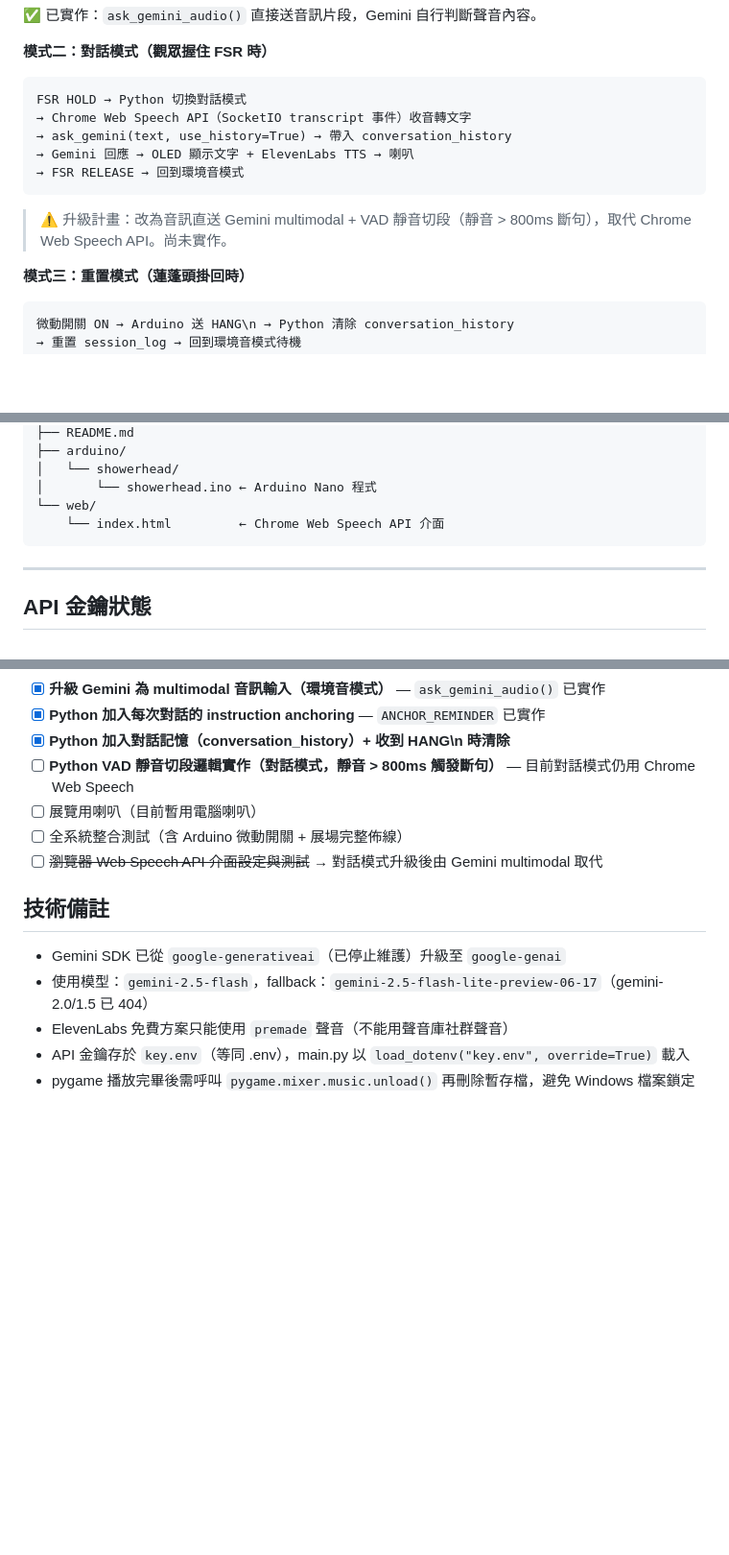
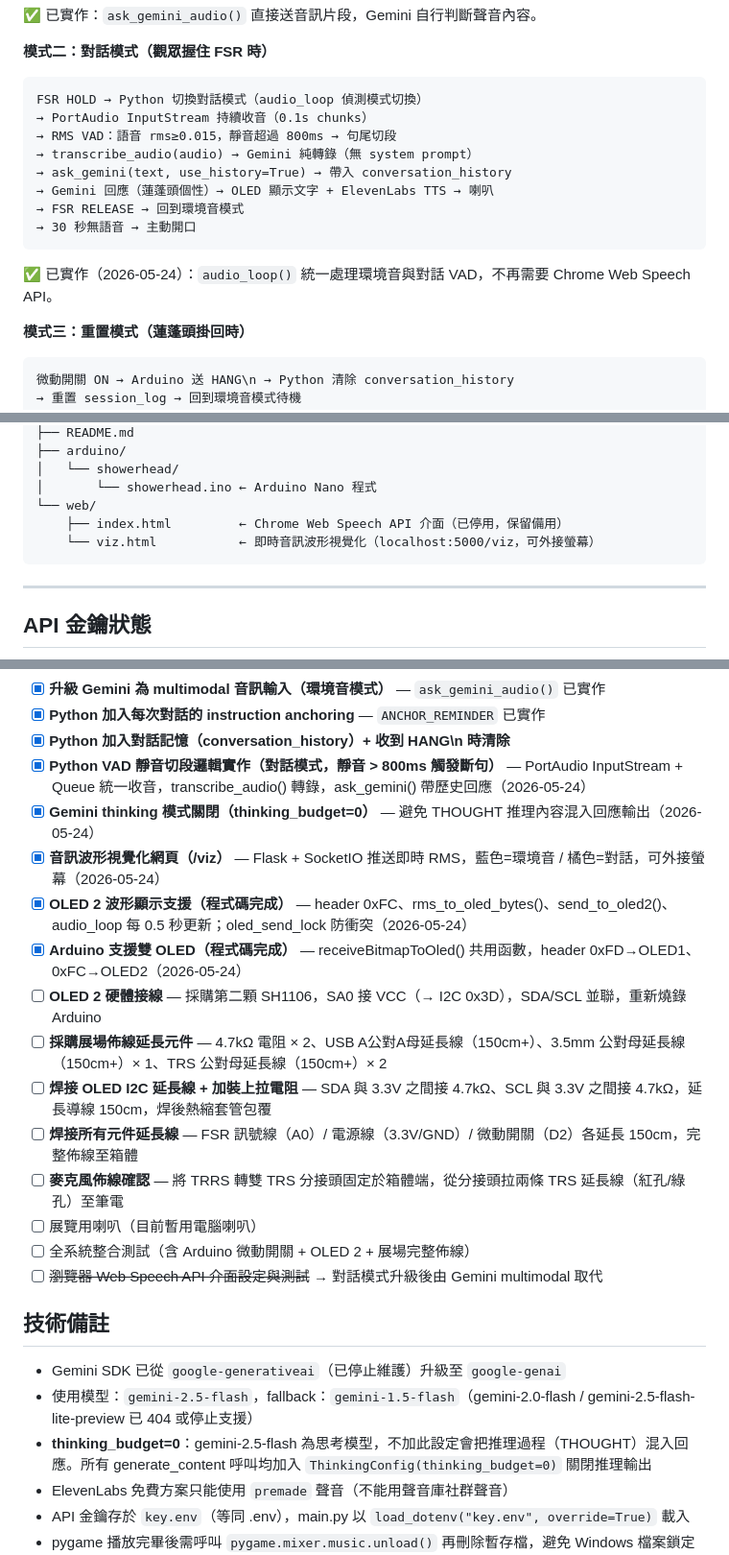
Before and after one commit to changyiying0425/showerhead-ooo, a Markdown page: CLAUDE.md, 3 parts joined by grey strips. Shown at 96% size. Drawn GitHub-style; blank space fills up the shorter version.

Commit message:
update: 新增展場佈線延長採購清單及對應待辦項目
硬體採購清單新增 4.7kΩ 電阻x2、USB延長線、3.5mm延長線、TRS延長線x2
待辦清單新增採購、焊接 OLED I2C 上拉電阻、FSR/微動開關延長線、麥克風佈線確認

Co-Authored-By: Claude Sonnet 4.6 <noreply@anthropic.com>

````diff
--- a/CLAUDE.md
+++ b/CLAUDE.md
@@ -98,13 +98,16 @@
 
 **模式二：對話模式（觀眾握住 FSR 時）**
 ```
-FSR HOLD → Python 切換對話模式
-→ Chrome Web Speech API（SocketIO transcript 事件）收音轉文字
+FSR HOLD → Python 切換對話模式（audio_loop 偵測模式切換）
+→ PortAudio InputStream 持續收音（0.1s chunks）
+→ RMS VAD：語音 rms≥0.015，靜音超過 800ms → 句尾切段
+→ transcribe_audio(audio) → Gemini 純轉錄（無 system prompt）
 → ask_gemini(text, use_history=True) → 帶入 conversation_history
-→ Gemini 回應 → OLED 顯示文字 + ElevenLabs TTS → 喇叭
+→ Gemini 回應（蓮蓬頭個性）→ OLED 顯示文字 + ElevenLabs TTS → 喇叭
 → FSR RELEASE → 回到環境音模式
+→ 30 秒無語音 → 主動開口
 ```
-> ⚠️ 升級計畫：改為音訊直送 Gemini multimodal + VAD 靜音切段（靜音 > 800ms 斷句），取代 Chrome Web Speech API。尚未實作。
+✅ 已實作（2026-05-24）：`audio_loop()` 統一處理環境音與對話 VAD，不再需要 Chrome Web Speech API。
 
 **模式三：重置模式（蓮蓬頭掛回時）**
 ```
@@ -163,7 +169,8 @@ FSR HOLD → Python 切換對話模式
 │   └── showerhead/
 │       └── showerhead.ino ← Arduino Nano 程式
 └── web/
-    └── index.html         ← Chrome Web Speech API 介面
+    ├── index.html         ← Chrome Web Speech API 介面（已停用，保留備用）
+    └── viz.html           ← 即時音訊波形視覺化（localhost:5000/viz，可外接螢幕）
 ```
 
 ---
@@ -510,14 +522,24 @@ SCL ─┤          ├─ 3.3V
 - [x] **升級 Gemini 為 multimodal 音訊輸入（環境音模式）** — `ask_gemini_audio()` 已實作
 - [x] **Python 加入每次對話的 instruction anchoring** — `ANCHOR_REMINDER` 已實作
 - [x] **Python 加入對話記憶（conversation_history）+ 收到 HANG\n 時清除**
-- [ ] **Python VAD 靜音切段邏輯實作（對話模式，靜音 > 800ms 觸發斷句）** — 目前對話模式仍用 Chrome Web Speech
+- [x] **Python VAD 靜音切段邏輯實作（對話模式，靜音 > 800ms 觸發斷句）** — PortAudio InputStream + Queue 統一收音，transcribe_audio() 轉錄，ask_gemini() 帶歷史回應（2026-05-24）
+- [x] **Gemini thinking 模式關閉（thinking_budget=0）** — 避免 THOUGHT 推理內容混入回應輸出（2026-05-24）
+- [x] **音訊波形視覺化網頁（/viz）** — Flask + SocketIO 推送即時 RMS，藍色=環境音 / 橘色=對話，可外接螢幕（2026-05-24）
+- [x] **OLED 2 波形顯示支援（程式碼完成）** — header 0xFC、rms_to_oled_bytes()、send_to_oled2()、audio_loop 每 0.5 秒更新；oled_send_lock 防衝突（2026-05-24）
+- [x] **Arduino 支援雙 OLED（程式碼完成）** — receiveBitmapToOled() 共用函數，header 0xFD→OLED1、0xFC→OLED2（2026-05-24）
+- [ ] **OLED 2 硬體接線** — 採購第二顆 SH1106，SA0 接 VCC（→ I2C 0x3D），SDA/SCL 並聯，重新燒錄 Arduino
+- [ ] **採購展場佈線延長元件** — 4.7kΩ 電阻 × 2、USB A公對A母延長線（150cm+）、3.5mm 公對母延長線（150cm+）× 1、TRS 公對母延長線（150cm+）× 2
+- [ ] **焊接 OLED I2C 延長線 + 加裝上拉電阻** — SDA 與 3.3V 之間接 4.7kΩ、SCL 與 3.3V 之間接 4.7kΩ，延長導線 150cm，焊後熱縮套管包覆
+- [ ] **焊接所有元件延長線** — FSR 訊號線（A0）/ 電源線（3.3V/GND）/ 微動開關（D2）各延長 150cm，完整佈線至箱體
+- [ ] **麥克風佈線確認** — 將 TRRS 轉雙 TRS 分接頭固定於箱體端，從分接頭拉兩條 TRS 延長線（紅孔/綠孔）至筆電
 - [ ] 展覽用喇叭（目前暫用電腦喇叭）
-- [ ] 全系統整合測試（含 Arduino 微動開關 + 展場完整佈線）
+- [ ] 全系統整合測試（含 Arduino 微動開關 + OLED 2 + 展場完整佈線）
 - [ ] ~~瀏覽器 Web Speech API 介面設定與測試~~ → 對話模式升級後由 Gemini multimodal 取代
 
 ## 技術備註
 - Gemini SDK 已從 `google-generativeai`（已停止維護）升級至 `google-genai`
-- 使用模型：`gemini-2.5-flash`，fallback：`gemini-2.5-flash-lite-preview-06-17`（gemini-2.0/1.5 已 404）
+- 使用模型：`gemini-2.5-flash`，fallback：`gemini-1.5-flash`（gemini-2.0-flash / gemini-2.5-flash-lite-preview 已 404 或停止支援）
+- **thinking_budget=0**：gemini-2.5-flash 為思考模型，不加此設定會把推理過程（THOUGHT）混入回應。所有 generate_content 呼叫均加入 `ThinkingConfig(thinking_budget=0)` 關閉推理輸出
 - ElevenLabs 免費方案只能使用 `premade` 聲音（不能用聲音庫社群聲音）
 - API 金鑰存於 `key.env`（等同 .env），main.py 以 `load_dotenv("key.env", override=True)` 載入
 - pygame 播放完畢後需呼叫 `pygame.mixer.music.unload()` 再刪除暫存檔，避免 Windows 檔案鎖定
````
Also changed, not shown: other parts of CLAUDE.md (+15 -7 lines).
